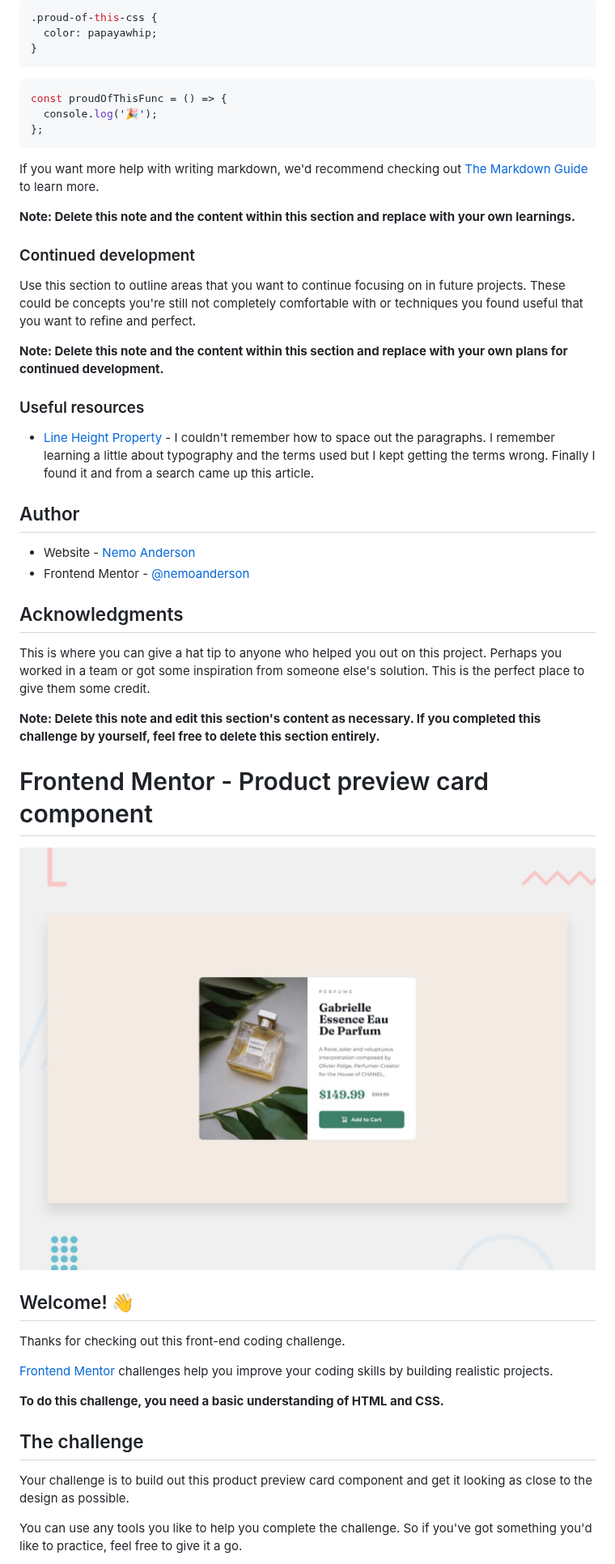
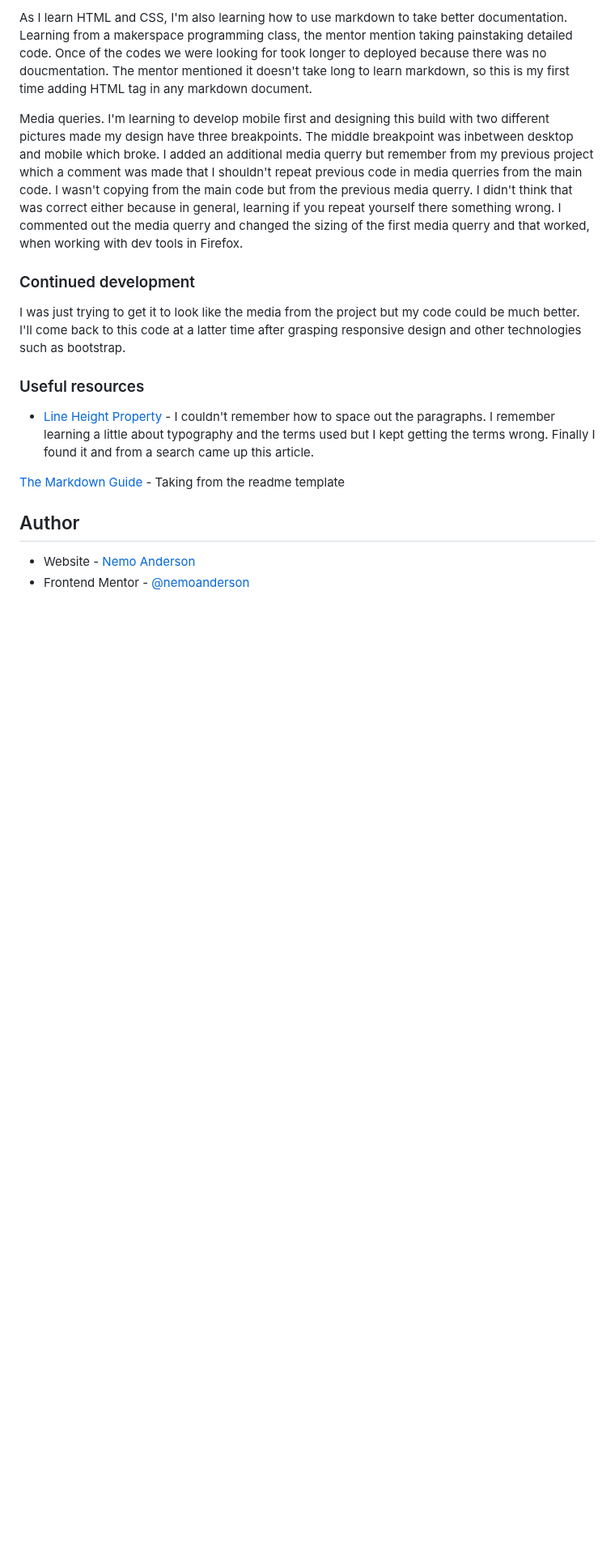
Before and after one commit to nemoanderson/product-preview-card-component-main-2, a Markdown page: README.md, the part around one of its changes. Shown at 81% size. Rendered like a GitHub page; blank space fills up the shorter version.

Commit message:
:poop: Updated readme :memo:

````diff
--- a/README.md
+++ b/README.md
@@ -57,60 +64,20 @@ To see how you can add code snippets, see below:
 ```
 
-```css
-.proud-of-this-css {
-  color: papayawhip;
-}
-```
+As I learn HTML and CSS, I'm also learning how to use markdown to take better documentation. Learning from a makerspace programming class, the mentor mention taking painstaking detailed code. Once of the codes we were looking for took longer to deployed because there was no doucmentation. The mentor mentioned it doesn't take long to learn markdown, so this is my first time adding HTML tag in any markdown document.
 
-```js
-const proudOfThisFunc = () => {
-  console.log('🎉');
-};
-```
-
-If you want more help with writing markdown, we'd recommend checking out [The Markdown Guide](https://www.markdownguide.org/) to learn more.
-
-**Note: Delete this note and the content within this section and replace with your own learnings.**
+Media queries. I'm learning to develop mobile first and designing this build with two different pictures made my design have three breakpoints. The middle breakpoint was inbetween desktop and mobile which broke. I added an additional media querry but remember from my previous project which a comment was made that I shouldn't repeat previous code in media querries from the main code. I wasn't copying from the main code but from the previous media querry. I didn't think that was correct either because in general, learning if you repeat yourself there something wrong. I commented out the media querry and changed the sizing of the first media querry and that worked, when working with dev tools in Firefox.
 
 ### Continued development
 
-Use this section to outline areas that you want to continue focusing on in future projects. These could be concepts you're still not completely comfortable with or techniques you found useful that you want to refine and perfect.
-
-**Note: Delete this note and the content within this section and replace with your own plans for continued development.**
+I was just trying to get it to look like the media from the project but my code could be much better. I'll come back to this code at a latter time after grasping responsive design and other technologies such as bootstrap.
 
 ### Useful resources
 
 - [Line Height Property](https://www.w3schools.com/cssref/pr_dim_line-height.php) - I couldn't remember how to space out the paragraphs. I remember learning a little about typography and the terms used but I kept getting the terms wrong. Finally I found it and from a search came up this article.
 
+[The Markdown Guide](https://www.markdownguide.org/) - Taking from the readme template
+
 ## Author
 
 - Website - [Nemo Anderson](https://github.com/nemoanderson)
 - Frontend Mentor - [@nemoanderson](https://www.frontendmentor.io/profile/nemoanderson)
-
-## Acknowledgments
-
-This is where you can give a hat tip to anyone who helped you out on this project. Perhaps you worked in a team or got some inspiration from someone else's solution. This is the perfect place to give them some credit.
-
-**Note: Delete this note and edit this section's content as necessary. If you completed this challenge by yourself, feel free to delete this section entirely.**
-
-
-
-
-# Frontend Mentor - Product preview card component
-
-![Design preview for the Product preview card component coding challenge](./design/desktop-preview.jpg)
-
-## Welcome! 👋
-
-Thanks for checking out this front-end coding challenge.
-
-[Frontend Mentor](https://www.frontendmentor.io) challenges help you improve your coding skills by building realistic projects.
-
-**To do this challenge, you need a basic understanding of HTML and CSS.**
-
-## The challenge
-
-Your challenge is to build out this product preview card component and get it looking as close to the design as possible.
-
-You can use any tools you like to help you complete the challenge. So if you've got something you'd like to practice, feel free to give it a go.
-
````
Also changed, not shown: other parts of README.md (+12 -79 lines).
